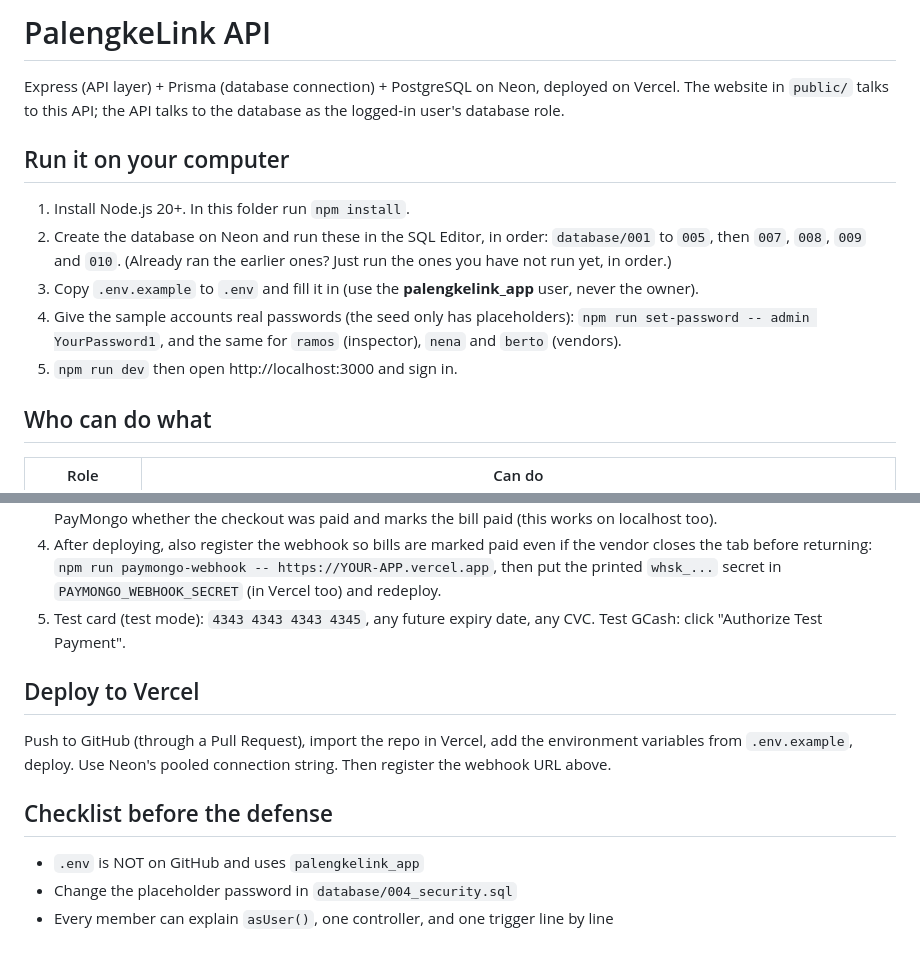
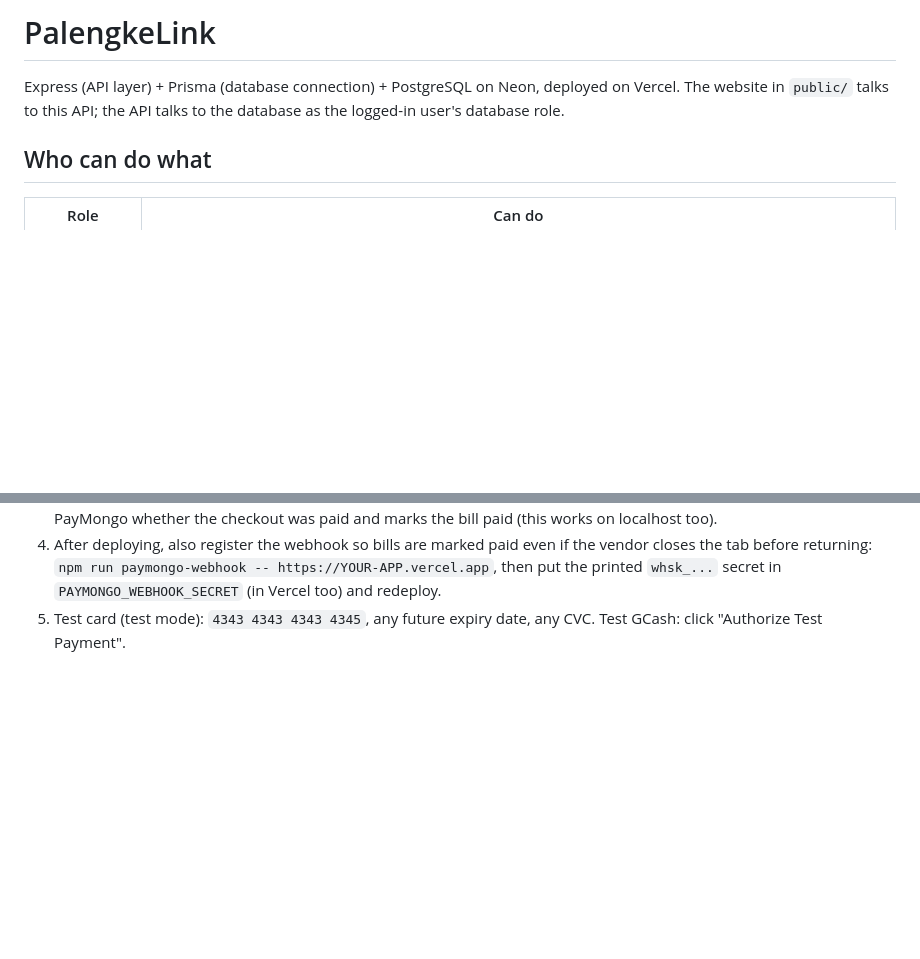
Before and after one commit to Paithhhy/Palengkelink, a Markdown page: palengkelink-api/README.md, 2 parts joined by grey strips. Drawn GitHub-style; blank space fills up the shorter version.

Commit message:
Revise README for clarity and conciseness
Updated README to simplify instructions and remove deployment details.

```diff
--- a/palengkelink-api/README.md
+++ b/palengkelink-api/README.md
@@ -1,16 +1,7 @@
-# PalengkeLink API
+# PalengkeLink
 
 Express (API layer) + Prisma (database connection) + PostgreSQL on Neon, deployed on Vercel.
 The website in `public/` talks to this API; the API talks to the database as the logged-in user's database role.
-
-## Run it on your computer
-1. Install Node.js 20+. In this folder run `npm install`.
-2. Create the database on Neon and run these in the SQL Editor, in order: `database/001` to `005`, then `007`, `008`, `009` and `010`.
-   (Already ran the earlier ones? Just run the ones you have not run yet, in order.)
-3. Copy `.env.example` to `.env` and fill it in (use the **palengkelink_app** user, never the owner).
-4. Give the sample accounts real passwords (the seed only has placeholders):
-   `npm run set-password -- admin YourPassword1`, and the same for `ramos` (inspector), `nena` and `berto` (vendors).
-5. `npm run dev` then open http://localhost:3000 and sign in.
 
 ## Who can do what
 | Role | Can do |
@@ -49,11 +40,3 @@ The website in `public/` talks to this API; the API talks to the database as the
 4. After deploying, also register the webhook so bills are marked paid even if the vendor closes the tab before returning:
    `npm run paymongo-webhook -- https://YOUR-APP.vercel.app`, then put the printed `whsk_...` secret in `PAYMONGO_WEBHOOK_SECRET` (in Vercel too) and redeploy.
 5. Test card (test mode): `4343 4343 4343 4345`, any future expiry date, any CVC. Test GCash: click "Authorize Test Payment".
-
-## Deploy to Vercel
-Push to GitHub (through a Pull Request), import the repo in Vercel, add the environment variables from `.env.example`, deploy. Use Neon's pooled connection string. Then register the webhook URL above.
-
-## Checklist before the defense
-- `.env` is NOT on GitHub and uses `palengkelink_app`
-- Change the placeholder password in `database/004_security.sql`
-- Every member can explain `asUser()`, one controller, and one trigger line by line
```
